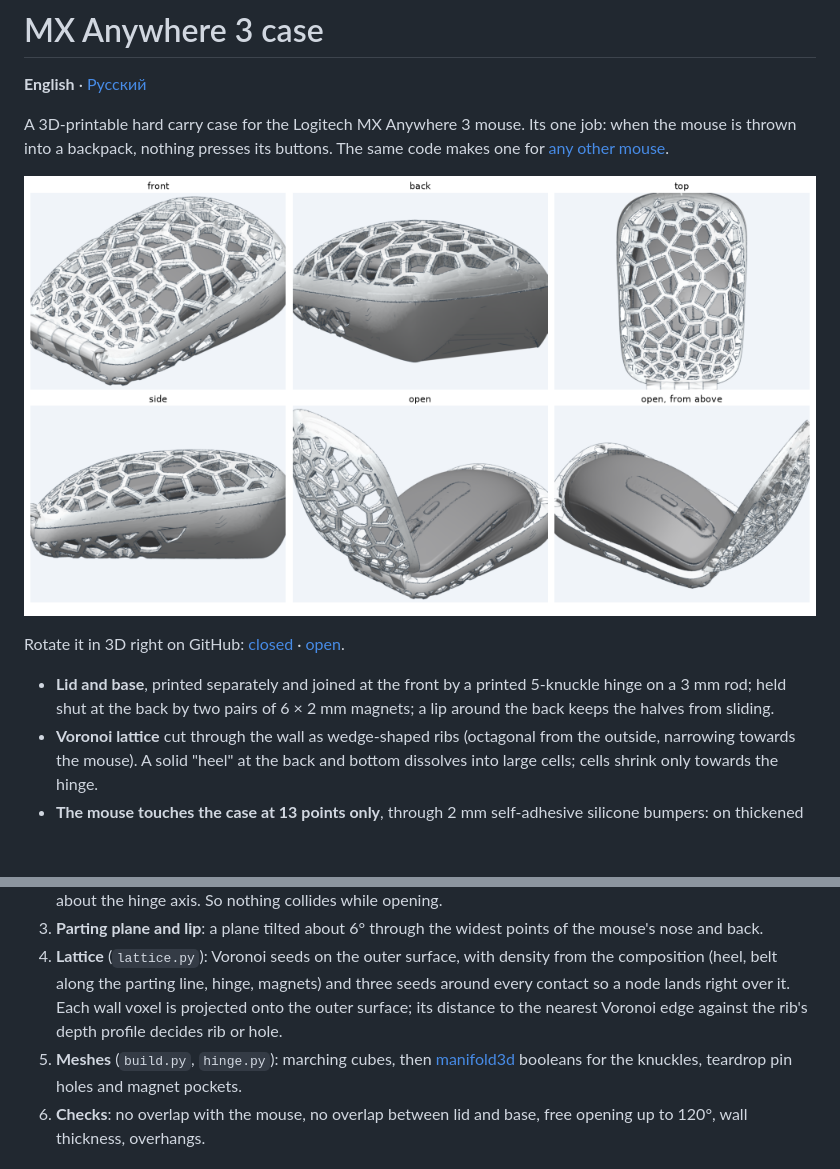
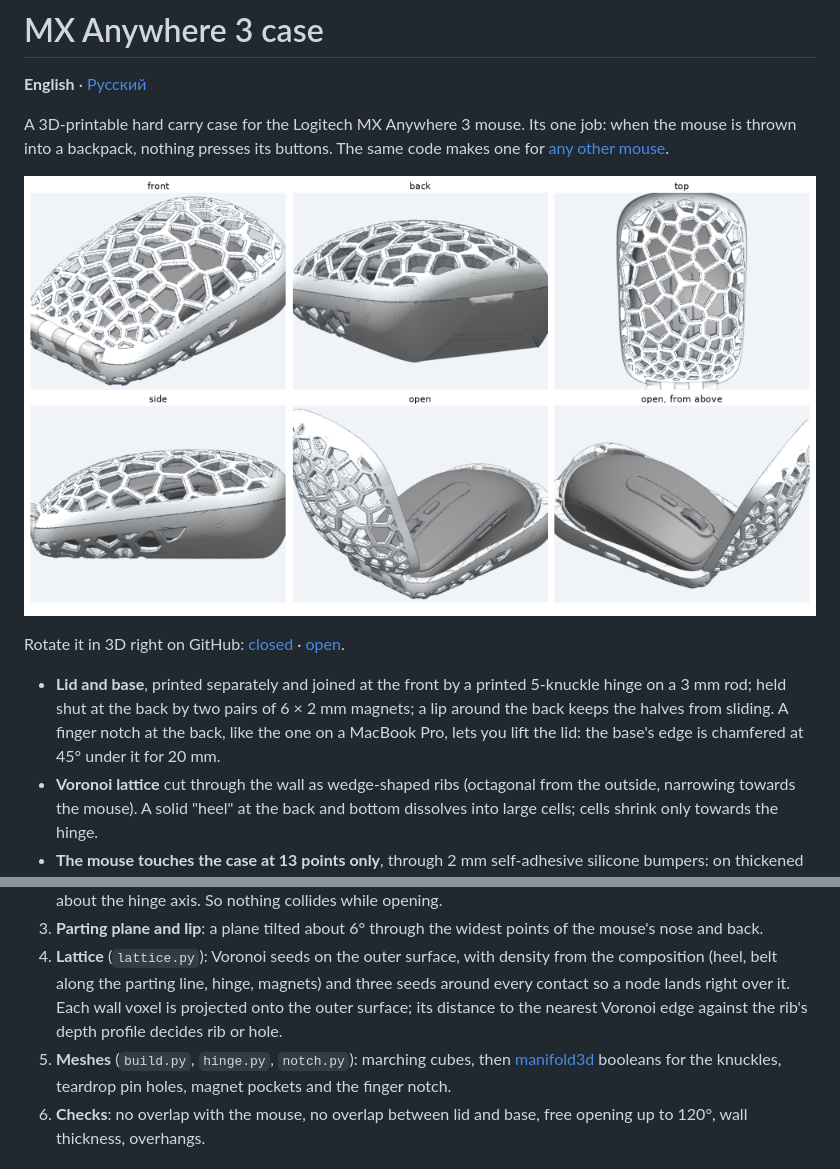
Before and after one commit to Yarad/mx-anywhere-3-case, a Markdown page: README.md, 2 parts joined by grey strips. Drawn GitHub-style; pictures changed too: docs/case_views.png; blank space fills up the shorter version.

```diff
--- a/README.md
+++ b/README.md
@@ -8,7 +8,7 @@ A 3D-printable hard carry case for the Logitech MX Anywhere 3 mouse. Its one job
 
 Rotate it in 3D right on GitHub: [closed](mice/mx-anywhere-3/3d/case_closed.stl) · [open](mice/mx-anywhere-3/3d/case_open.stl).
 
-- **Lid and base**, printed separately and joined at the front by a printed 5-knuckle hinge on a 3 mm rod; held shut at the back by two pairs of 6 × 2 mm magnets; a lip around the back keeps the halves from sliding.
+- **Lid and base**, printed separately and joined at the front by a printed 5-knuckle hinge on a 3 mm rod; held shut at the back by two pairs of 6 × 2 mm magnets; a lip around the back keeps the halves from sliding. A finger notch at the back, like the one on a MacBook Pro, lets you lift the lid: the base's edge is chamfered at 45° under it for 20 mm.
 - **Voronoi lattice** cut through the wall as wedge-shaped ribs (octagonal from the outside, narrowing towards the mouse). A solid "heel" at the back and bottom dissolves into large cells; cells shrink only towards the hinge.
 - **The mouse touches the case at 13 points only**, through 2 mm self-adhesive silicone bumpers: on thickened lattice nodes or on solid wall. Everything else stays 1.7 mm away; the wheel, SmartShift and both main buttons get at least 3 mm, the side buttons 2.5 mm.
 - **About 72 g of PETG**, 75 × 115 × 44 mm.
@@ -23,7 +23,7 @@ Everything is code, in `case/`; each mouse's settings are in `mice/<mouse>/`. Th
 2. **Cavity** (`fields.py`): the mouse scan offset by a gap that depends on the zone (buttons, contacts, everything else), then swept along both ways the case opens: lifting the mouse out of the base, and rotating the lid about the hinge axis. So nothing collides while opening.
 3. **Parting plane and lip**: a plane tilted about 6° through the widest points of the mouse's nose and back.
 4. **Lattice** (`lattice.py`): Voronoi seeds on the outer surface, with density from the composition (heel, belt along the parting line, hinge, magnets) and three seeds around every contact so a node lands right over it. Each wall voxel is projected onto the outer surface; its distance to the nearest Voronoi edge against the rib's depth profile decides rib or hole.
-5. **Meshes** (`build.py`, `hinge.py`): marching cubes, then [manifold3d](https://github.com/elalish/manifold) booleans for the knuckles, teardrop pin holes and magnet pockets.
+5. **Meshes** (`build.py`, `hinge.py`, `notch.py`): marching cubes, then [manifold3d](https://github.com/elalish/manifold) booleans for the knuckles, teardrop pin holes, magnet pockets and the finger notch.
 6. **Checks**: no overlap with the mouse, no overlap between lid and base, free opening up to 120°, wall thickness, overhangs.
 
 ## A case for your own mouse
```
Also changed, not shown: README.ru.md (+2 -2 lines), docs/case_views.ru.png, 11 other files.
